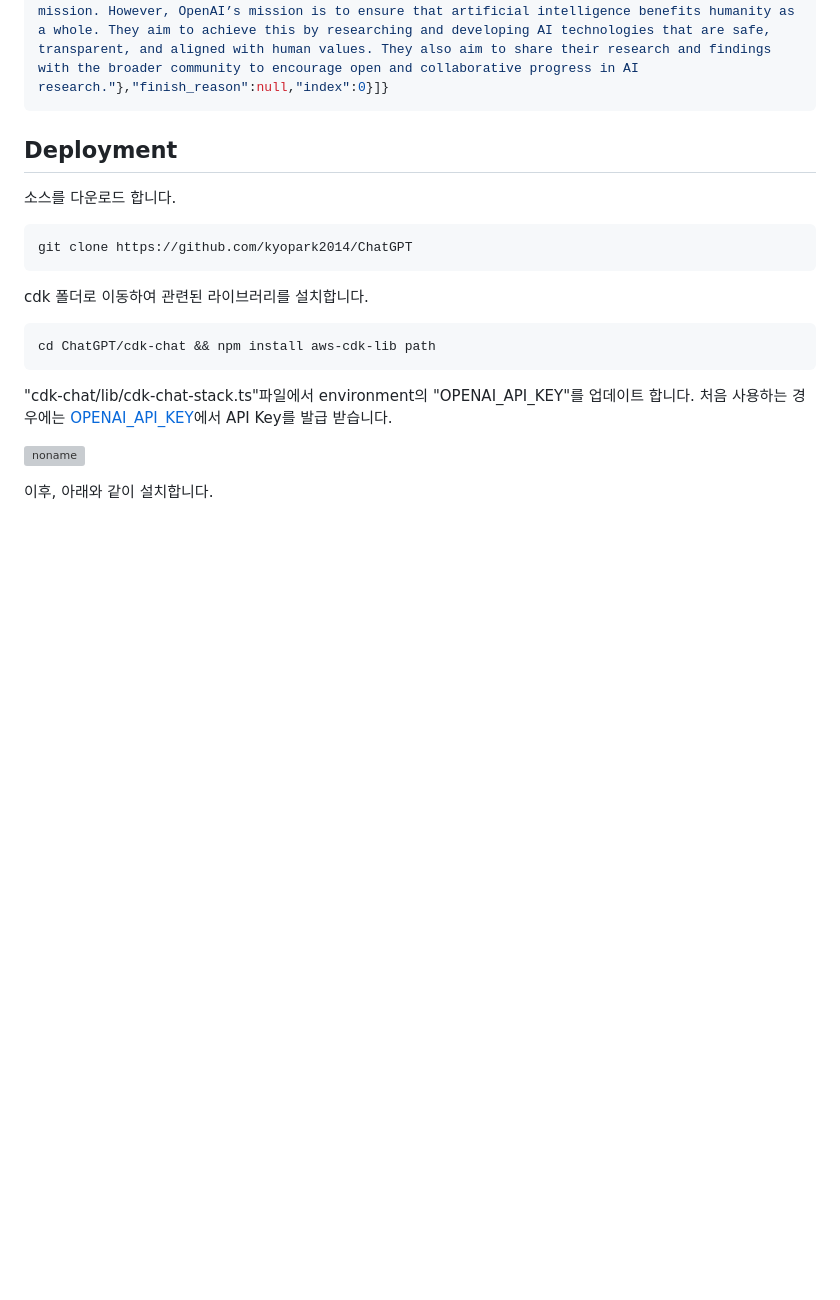
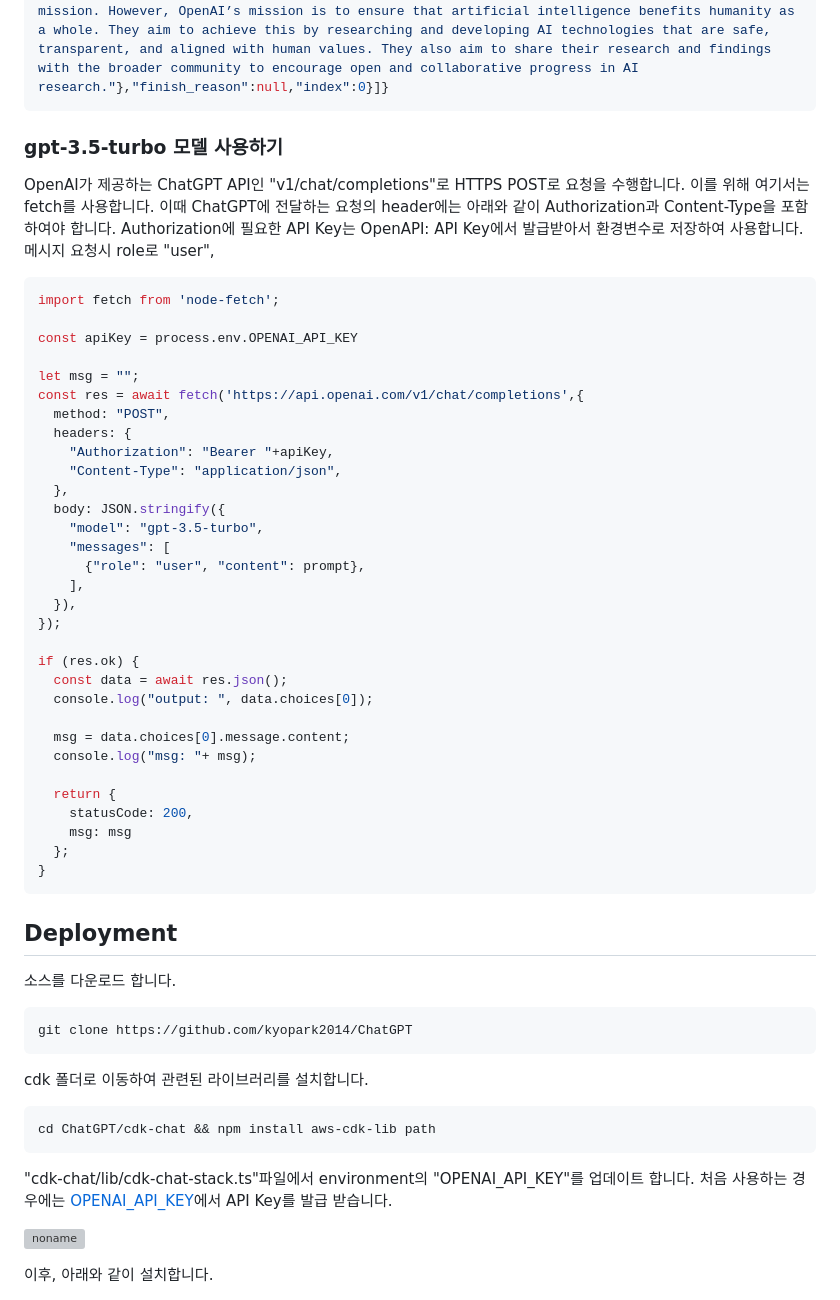
Before and after one commit to kyopark2014/ChatGPT, a Markdown page: README.md, the part around the change. Rendered like a GitHub page; blank space fills up the shorter version; grey boxes are pictures that could not be loaded.

````diff
--- a/README.md
+++ b/README.md
@@ -21,7 +21,43 @@ curl https://api.openai.com/v1/chat/completions \
 {"id":"chatcmpl-6qOKjDawBvE42BGRHZhztnnkeTgwh","object":"chat.completion","created":1677944613,"model":"gpt-3.5-turbo-0301","usage":{"prompt_tokens":14,"completion_tokens":80,"total_tokens":94},"choices":[{"message":{"role":"assistant","content":"\n\nAs an AI language model, I do not have a personal mission. However, OpenAI’s mission is to ensure that artificial intelligence benefits humanity as a whole. They aim to achieve this by researching and developing AI technologies that are safe, transparent, and aligned with human values. They also aim to share their research and findings with the broader community to encourage open and collaborative progress in AI research."},"finish_reason":null,"index":0}]}
 ```
 
+### gpt-3.5-turbo 모델 사용하기
 
+OpenAI가 제공하는 ChatGPT API인 "v1/chat/completions"로 HTTPS POST로 요청을 수행합니다. 이를 위해 여기서는 fetch를 사용합니다. 이때 ChatGPT에 전달하는 요청의 header에는 아래와 같이 Authorization과 Content-Type을 포함하여야 합니다. Authorization에 필요한 API Key는 OpenAPI: API Key에서 발급받아서 환경변수로 저장하여 사용합니다. 메시지 요청시 role로 "user",
+
+```java
+import fetch from 'node-fetch';
+
+const apiKey = process.env.OPENAI_API_KEY
+
+let msg = "";
+const res = await fetch('https://api.openai.com/v1/chat/completions',{
+  method: "POST",
+  headers: {
+    "Authorization": "Bearer "+apiKey,
+    "Content-Type": "application/json",
+  },
+  body: JSON.stringify({
+    "model": "gpt-3.5-turbo",
+    "messages": [
+      {"role": "user", "content": prompt},
+    ],
+  }),
+});
+
+if (res.ok) {
+  const data = await res.json();
+  console.log("output: ", data.choices[0]);
+
+  msg = data.choices[0].message.content;
+  console.log("msg: "+ msg);
+
+  return {
+    statusCode: 200,
+    msg: msg
+  };
+}
+```
 
 ## Deployment
 
````
